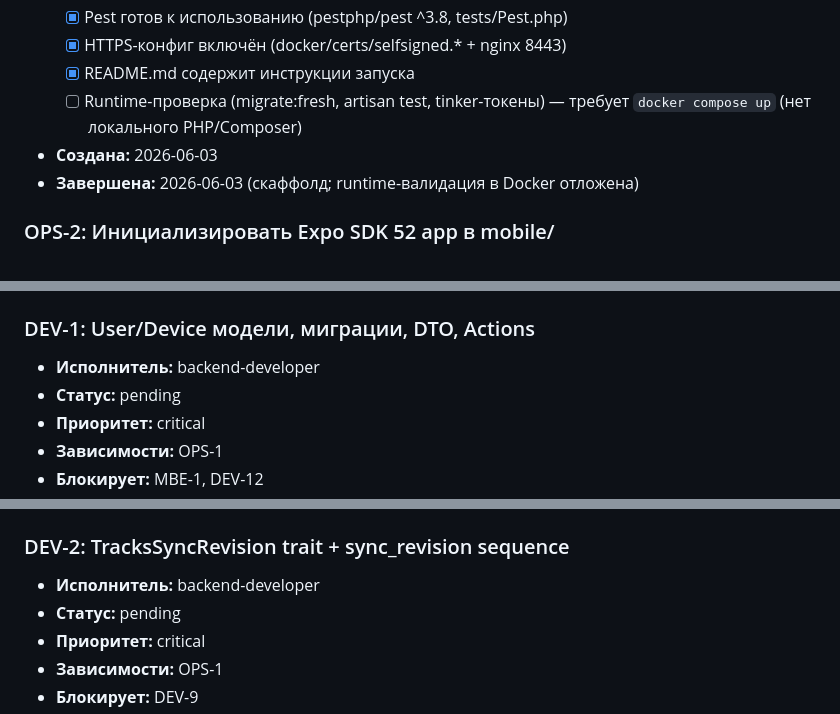
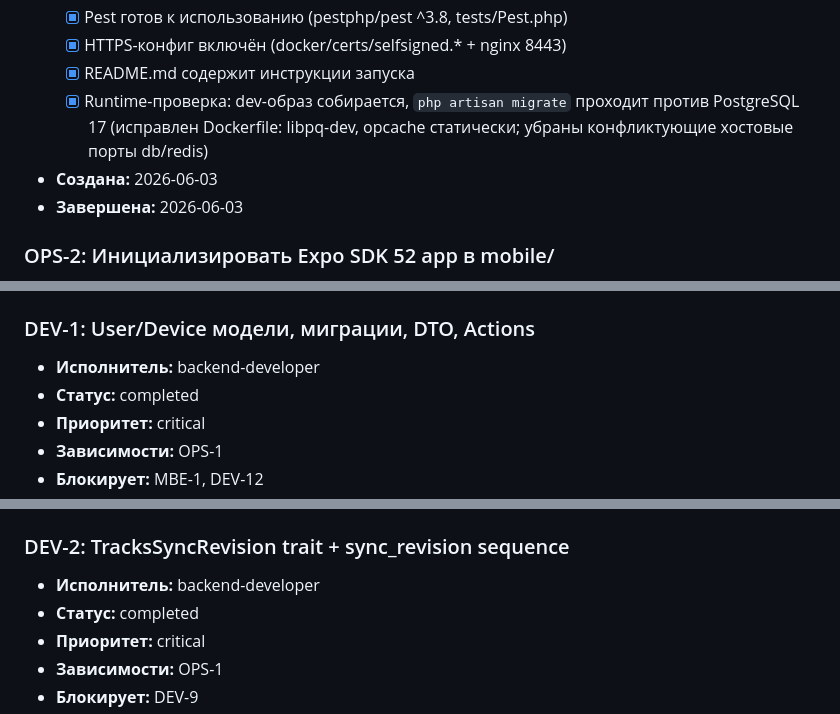
Before and after one commit to AlexEdkiy/Napominalky, a Markdown page: docs/TASKS.md, 3 parts joined by grey strips. Drawn GitHub-style.

```diff
--- a/docs/TASKS.md
+++ b/docs/TASKS.md
@@ -75,9 +75,9 @@
   - [x] Pest готов к использованию (pestphp/pest ^3.8, tests/Pest.php)
   - [x] HTTPS-конфиг включён (docker/certs/selfsigned.* + nginx 8443)
   - [x] README.md содержит инструкции запуска
-  - [ ] Runtime-проверка (migrate:fresh, artisan test, tinker-токены) — требует `docker compose up` (нет локального PHP/Composer)
+  - [x] Runtime-проверка: dev-образ собирается, `php artisan migrate` проходит против PostgreSQL 17 (исправлен Dockerfile: libpq-dev, opcache статически; убраны конфликтующие хостовые порты db/redis)
 - **Создана:** 2026-06-03
-- **Завершена:** 2026-06-03 (скаффолд; runtime-валидация в Docker отложена)
+- **Завершена:** 2026-06-03
 
 ### OPS-2: Инициализировать Expo SDK 52 app в mobile/
 - **Исполнитель:** devops-engineer
@@ -130,7 +130,7 @@
 
 ### DEV-1: User/Device модели, миграции, DTO, Actions
 - **Исполнитель:** backend-developer
-- **Статус:** pending
+- **Статус:** completed
 - **Приоритет:** critical
 - **Зависимости:** OPS-1
 - **Блокирует:** MBE-1, DEV-12
@@ -266,7 +266,7 @@
 
 ### DEV-2: TracksSyncRevision trait + sync_revision sequence
 - **Исполнитель:** backend-developer
-- **Статус:** pending
+- **Статус:** completed
 - **Приоритет:** critical
 - **Зависимости:** OPS-1
 - **Блокирует:** DEV-9
```
Also changed, not shown: other parts of docs/TASKS.md (+19 -19 lines).
